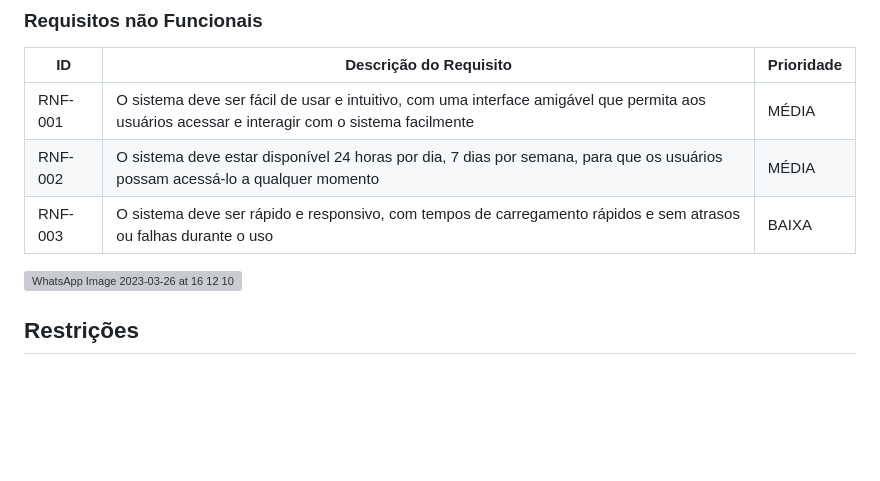
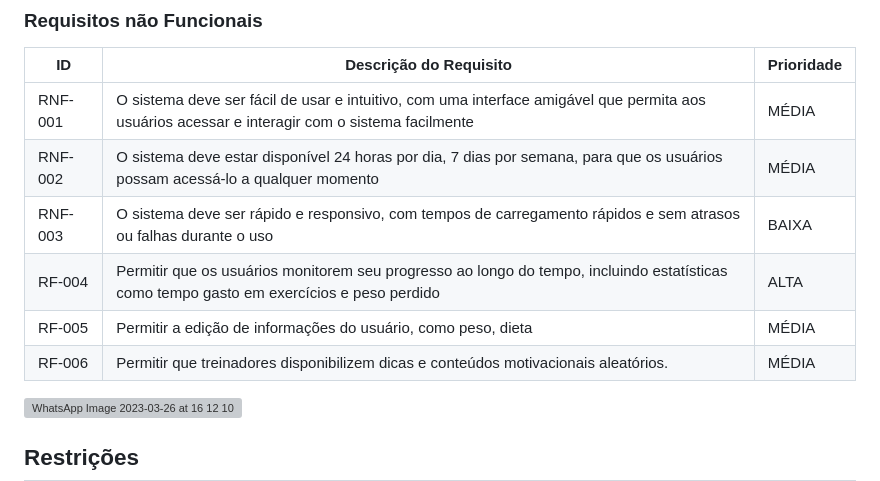
Before and after one commit to ICEI-PUC-Minas-PCO-SI/pco-si-2023-1-p1-proj-web-t1-grupo-5-fittracker, a Markdown page: docs/02-Especificação do Projeto.md, the part around the change. Rendered like a GitHub page; blank space fills up the shorter version; grey boxes are pictures that could not be loaded.

```diff
--- a/docs/02-Especificação do Projeto.md
+++ b/docs/02-Especificação do Projeto.md
@@ -45,6 +45,9 @@ Com base na análise das personas foram identificadas as seguintes histórias de
 |RNF-001|O sistema deve ser fácil de usar e intuitivo, com uma interface amigável que permita aos usuários acessar e interagir com o sistema facilmente | MÉDIA |
 |RNF-002| O sistema deve estar disponível 24 horas por dia, 7 dias por semana, para que os usuários possam acessá-lo a qualquer momento |  MÉDIA |
 |RNF-003| O sistema deve ser rápido e responsivo, com tempos de carregamento rápidos e sem atrasos ou falhas durante o uso |  BAIXA |
+|RF-004| Permitir que os usuários monitorem seu progresso ao longo do tempo, incluindo estatísticas como tempo gasto em exercícios e peso perdido | ALTA |
+|RF-005| Permitir a edição de informações do usuário, como peso, dieta| MÉDIA |
+|RF-006| Permitir que treinadores disponibilizem dicas e conteúdos motivacionais aleatórios. | MÉDIA |
 
 ![WhatsApp Image 2023-03-26 at 16 12 10](https://user-images.githubusercontent.com/96788718/228094972-75b4c0dc-adb3-4a2c-94c3-17d7a62b74f6.jpeg)
 ## Restrições
```
